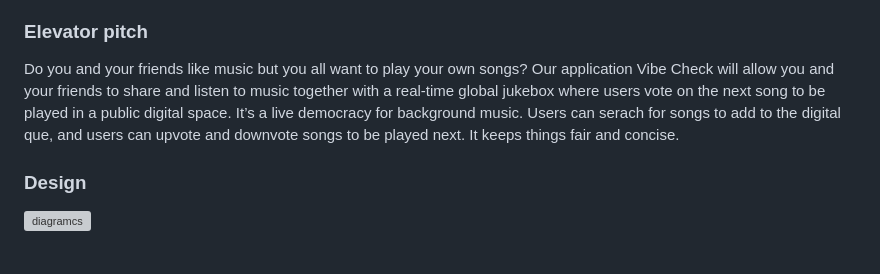
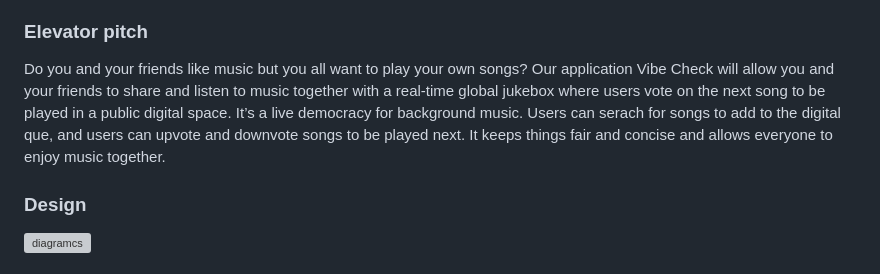
Before and after one commit to degraffbh/startup, a Markdown page: README.md, the part around the change. Rendered like a GitHub page; grey boxes are pictures that could not be loaded.

Commit message:
Enhance elevator pitch for Vibe Check application
Expanded the elevator pitch to emphasize shared enjoyment of music.

```diff
--- a/README.md
+++ b/README.md
@@ -14,7 +14,7 @@ For this deliverable I did the following. I checked the box `[x]` and added a de
 
 ### Elevator pitch
 
-Do you and your friends like music but you all want to play your own songs? Our application Vibe Check will allow you and your friends to share and listen to music together with a real-time global jukebox where users vote on the next song to be played in a public digital space. It’s a live democracy for background music. Users can serach for songs to add to the digital que, and users can upvote and downvote songs to be played next. It keeps things fair and concise.
+Do you and your friends like music but you all want to play your own songs? Our application Vibe Check will allow you and your friends to share and listen to music together with a real-time global jukebox where users vote on the next song to be played in a public digital space. It’s a live democracy for background music. Users can serach for songs to add to the digital que, and users can upvote and downvote songs to be played next. It keeps things fair and concise and allows everyone to enjoy music together.
 
 ### Design
 
```
